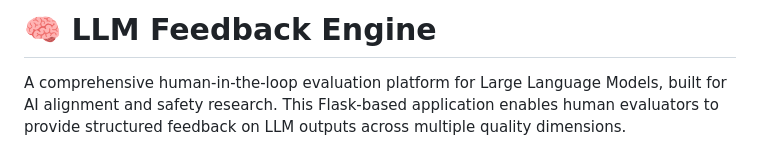
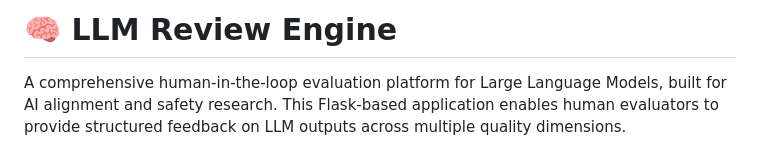
Before and after one commit to mohdibrahimai/LLM-Review-Engine, a Markdown page: README.md, the part around the change. GitHub-like rendering.

```diff
--- a/README.md
+++ b/README.md
@@ -1,4 +1,4 @@
-# 🧠 LLM Feedback Engine
+# 🧠 LLM Review Engine
 
 A comprehensive human-in-the-loop evaluation platform for Large Language Models, built for AI alignment and safety research. This Flask-based application enables human evaluators to provide structured feedback on LLM outputs across multiple quality dimensions.
 
```
